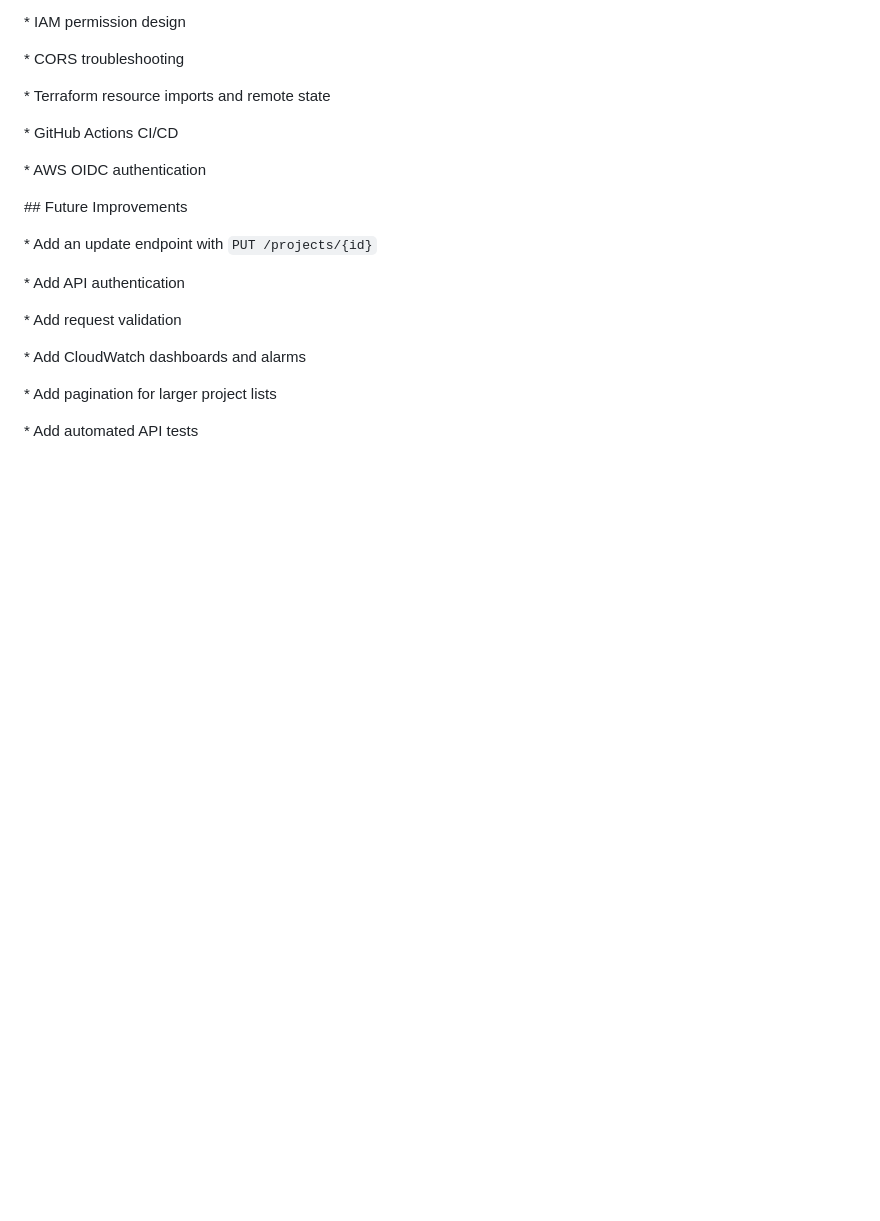
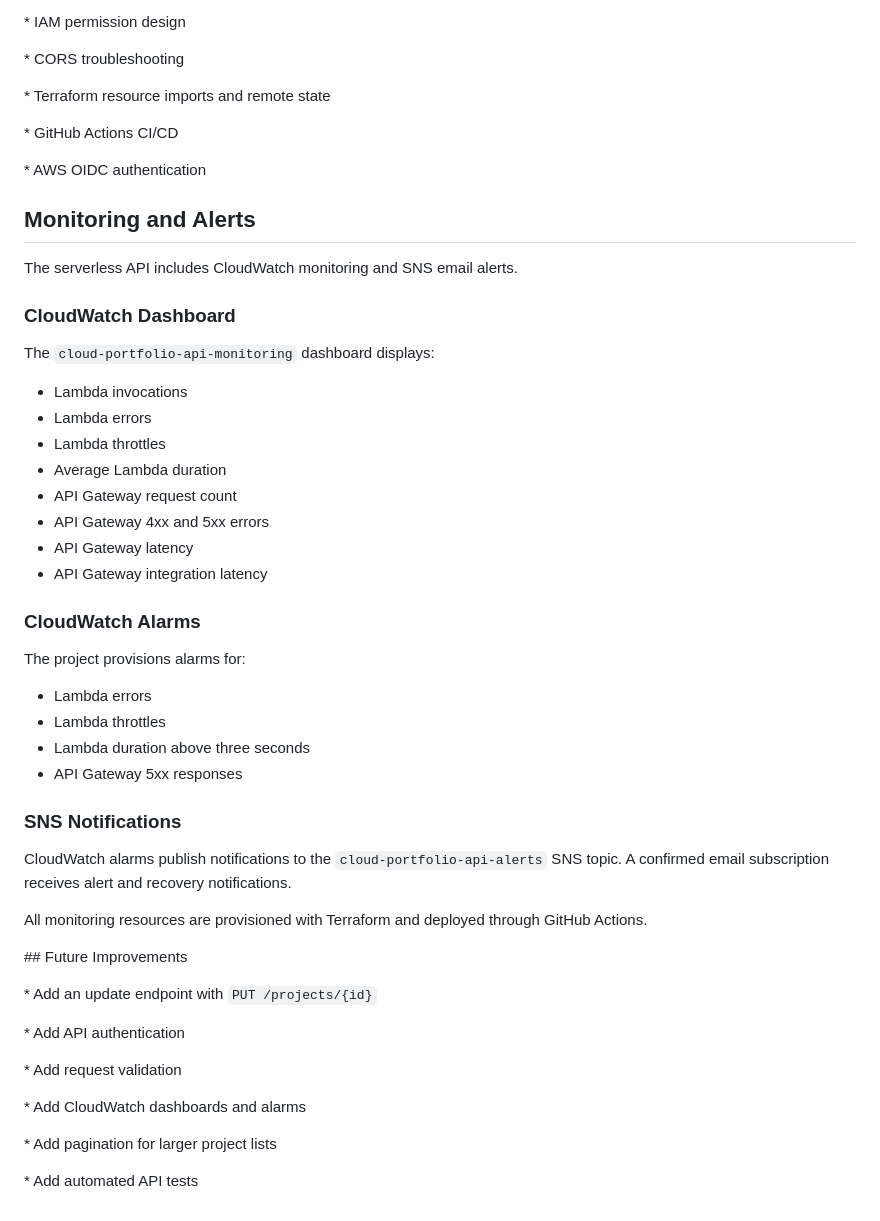
Before and after one commit to CRobinson720/cloud-engineer-portfolio, a Markdown page: project2-serverless-api/README.md, the part around the change. Rendered like a GitHub page; blank space fills up the shorter version.

Commit message:
Document CloudWatch monitoring and SNS alerts

```diff
--- a/project2-serverless-api/README.md
+++ b/project2-serverless-api/README.md
@@ -372,7 +372,37 @@ This project provided hands-on practice with:
 
 \* AWS OIDC authentication
 
+## Monitoring and Alerts
 
+The serverless API includes CloudWatch monitoring and SNS email alerts.
+
+### CloudWatch Dashboard
+
+The `cloud-portfolio-api-monitoring` dashboard displays:
+
+- Lambda invocations
+- Lambda errors
+- Lambda throttles
+- Average Lambda duration
+- API Gateway request count
+- API Gateway 4xx and 5xx errors
+- API Gateway latency
+- API Gateway integration latency
+
+### CloudWatch Alarms
+
+The project provisions alarms for:
+
+- Lambda errors
+- Lambda throttles
+- Lambda duration above three seconds
+- API Gateway 5xx responses
+
+### SNS Notifications
+
+CloudWatch alarms publish notifications to the `cloud-portfolio-api-alerts` SNS topic. A confirmed email subscription receives alert and recovery notifications.
+
+All monitoring resources are provisioned with Terraform and deployed through GitHub Actions.
 
 \## Future Improvements
 
```
